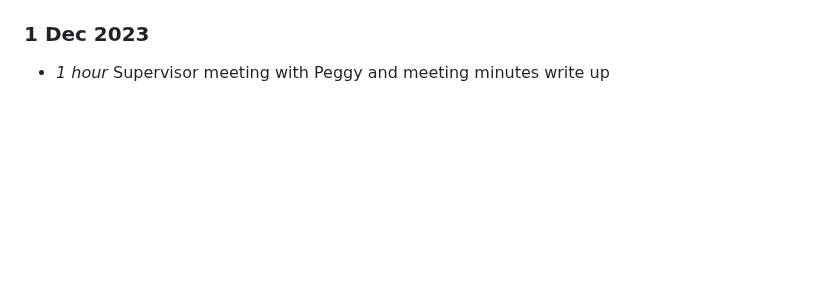
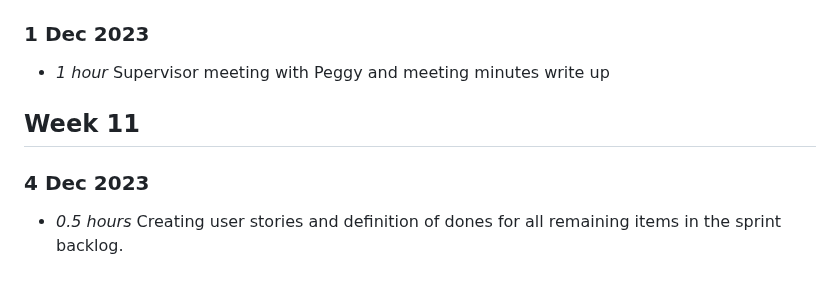
Before and after one commit to NiamhGillespie/Final-year-project, a Markdown page: timelog.md, the part around the change. Drawn GitHub-style; blank space fills up the shorter version.

Commit message:
Updating timelog (issue #2)

```diff
--- a/timelog.md
+++ b/timelog.md
@@ -259,3 +259,8 @@
 
 ### 1 Dec 2023
 * *1 hour* Supervisor meeting with Peggy and meeting minutes write up
+
+## Week 11
+
+### 4 Dec 2023
+* *0.5 hours* Creating user stories and definition of dones for all remaining items in the sprint backlog.
```
